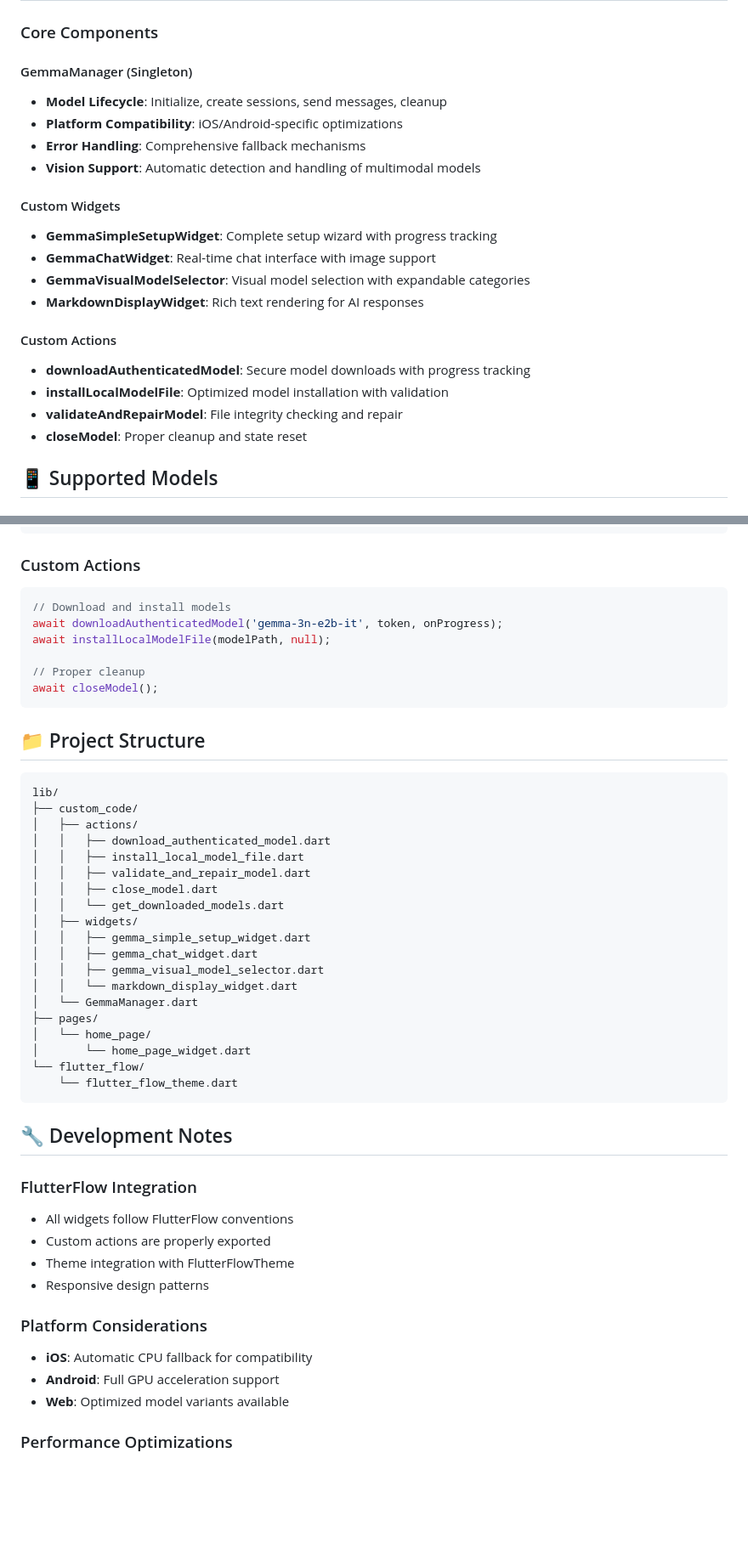
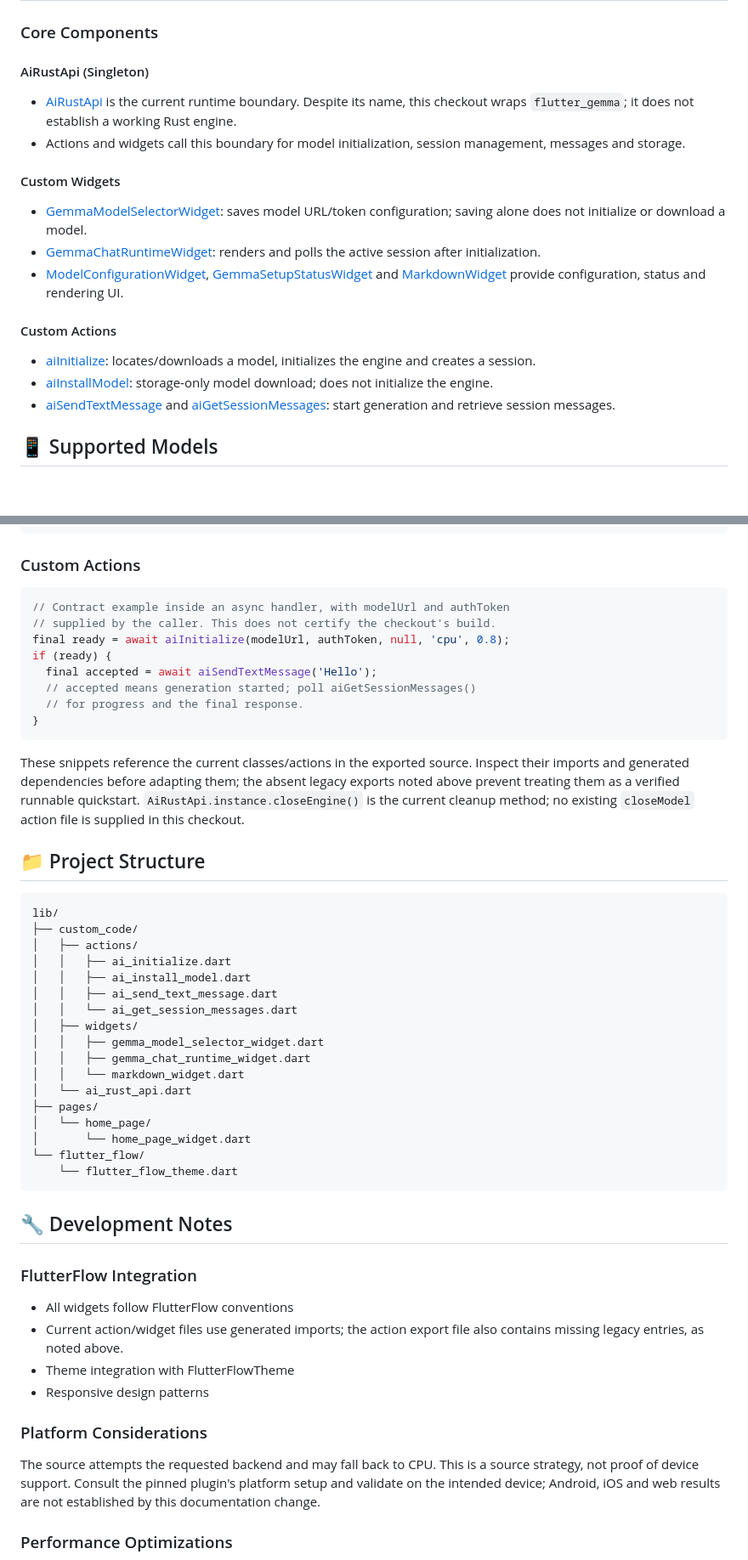
Before and after one commit to sgardoll/flutterflow_gemma, a Markdown page: README.md, 2 parts joined by grey strips. Shown at 85% size. Rendered like a GitHub page; blank space fills up the shorter version.

````diff
--- a/README.md
+++ b/README.md
@@ -29,23 +31,19 @@ An integration of Google's Gemma 3n AI models, providing offline/local on-device
 
 ### Core Components
 
-#### GemmaManager (Singleton)
-- **Model Lifecycle**: Initialize, create sessions, send messages, cleanup
-- **Platform Compatibility**: iOS/Android-specific optimizations
-- **Error Handling**: Comprehensive fallback mechanisms
-- **Vision Support**: Automatic detection and handling of multimodal models
+#### AiRustApi (Singleton)
+- [AiRustApi](lib/custom_code/ai_rust_api.dart) is the current runtime boundary. Despite its name, this checkout wraps `flutter_gemma`; it does not establish a working Rust engine.
+- Actions and widgets call this boundary for model initialization, session management, messages and storage.
 
 #### Custom Widgets
-- **GemmaSimpleSetupWidget**: Complete setup wizard with progress tracking
-- **GemmaChatWidget**: Real-time chat interface with image support
-- **GemmaVisualModelSelector**: Visual model selection with expandable categories
-- **MarkdownDisplayWidget**: Rich text rendering for AI responses
+- [GemmaModelSelectorWidget](lib/custom_code/widgets/gemma_model_selector_widget.dart): saves model URL/token configuration; saving alone does not initialize or download a model.
+- [GemmaChatRuntimeWidget](lib/custom_code/widgets/gemma_chat_runtime_widget.dart): renders and polls the active session after initialization.
+- [ModelConfigurationWidget](lib/custom_code/widgets/model_configuration_widget.dart), [GemmaSetupStatusWidget](lib/custom_code/widgets/gemma_setup_status_widget.dart) and [MarkdownWidget](lib/custom_code/widgets/markdown_widget.dart) provide configuration, status and rendering UI.
 
 #### Custom Actions
-- **downloadAuthenticatedModel**: Secure model downloads with progress tracking
-- **installLocalModelFile**: Optimized model installation with validation
-- **validateAndRepairModel**: File integrity checking and repair
-- **closeModel**: Proper cleanup and state reset
+- [aiInitialize](lib/custom_code/actions/ai_initialize.dart): locates/downloads a model, initializes the engine and creates a session.
+- [aiInstallModel](lib/custom_code/actions/ai_install_model.dart): storage-only model download; does not initialize the engine.
+- [aiSendTextMessage](lib/custom_code/actions/ai_send_text_message.dart) and [aiGetSessionMessages](lib/custom_code/actions/ai_get_session_messages.dart): start generation and retrieve session messages.
 
 ## 📱 Supported Models
 
@@ -131,13 +130,17 @@ GemmaVisualModelSelector(
 
 ### Custom Actions
 ```dart
-// Download and install models
-await downloadAuthenticatedModel('gemma-3n-e2b-it', token, onProgress);
-await installLocalModelFile(modelPath, null);
+// Contract example inside an async handler, with modelUrl and authToken
+// supplied by the caller. This does not certify the checkout's build.
+final ready = await aiInitialize(modelUrl, authToken, null, 'cpu', 0.8);
+if (ready) {
+  final accepted = await aiSendTextMessage('Hello');
+  // accepted means generation started; poll aiGetSessionMessages()
+  // for progress and the final response.
+}
+```
 
-// Proper cleanup
-await closeModel();
-```
+These snippets reference the current classes/actions in the exported source. Inspect their imports and generated dependencies before adapting them; the absent legacy exports noted above prevent treating them as a verified runnable quickstart. `AiRustApi.instance.closeEngine()` is the current cleanup method; no existing `closeModel` action file is supplied in this checkout.
 
 ## 📁 Project Structure
 
@@ -145,17 +148,15 @@ await closeModel();
 lib/
 ├── custom_code/
 │   ├── actions/
-│   │   ├── download_authenticated_model.dart
-│   │   ├── install_local_model_file.dart
-│   │   ├── validate_and_repair_model.dart
-│   │   ├── close_model.dart
-│   │   └── get_downloaded_models.dart
+│   │   ├── ai_initialize.dart
+│   │   ├── ai_install_model.dart
+│   │   ├── ai_send_text_message.dart
+│   │   └── ai_get_session_messages.dart
 │   ├── widgets/
-│   │   ├── gemma_simple_setup_widget.dart
-│   │   ├── gemma_chat_widget.dart
-│   │   ├── gemma_visual_model_selector.dart
-│   │   └── markdown_display_widget.dart
-│   └── GemmaManager.dart
+│   │   ├── gemma_model_selector_widget.dart
+│   │   ├── gemma_chat_runtime_widget.dart
+│   │   └── markdown_widget.dart
+│   └── ai_rust_api.dart
 ├── pages/
 │   └── home_page/
 │       └── home_page_widget.dart
@@ -167,14 +168,12 @@ lib/
 
 ### FlutterFlow Integration
 - All widgets follow FlutterFlow conventions
-- Custom actions are properly exported
+- Current action/widget files use generated imports; the action export file also contains missing legacy entries, as noted above.
 - Theme integration with FlutterFlowTheme
 - Responsive design patterns
 
 ### Platform Considerations
-- **iOS**: Automatic CPU fallback for compatibility
-- **Android**: Full GPU acceleration support
-- **Web**: Optimized model variants available
+The source attempts the requested backend and may fall back to CPU. This is a source strategy, not proof of device support. Consult the pinned plugin's platform setup and validate on the intended device; Android, iOS and web results are not established by this documentation change.
 
 ### Performance Optimizations
 - Image compression and resizing before processing
````
Also changed, not shown: other parts of README.md (+36 -33 lines).
